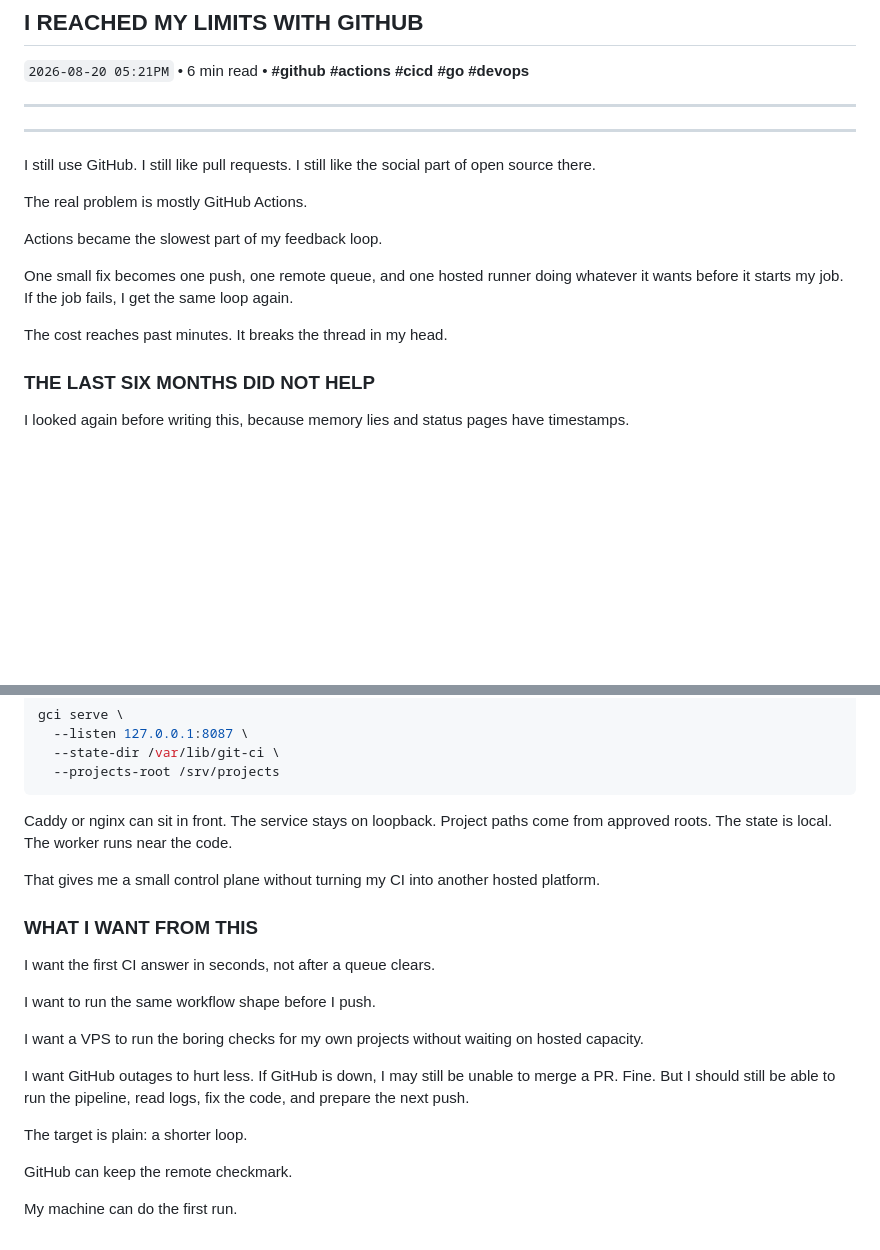
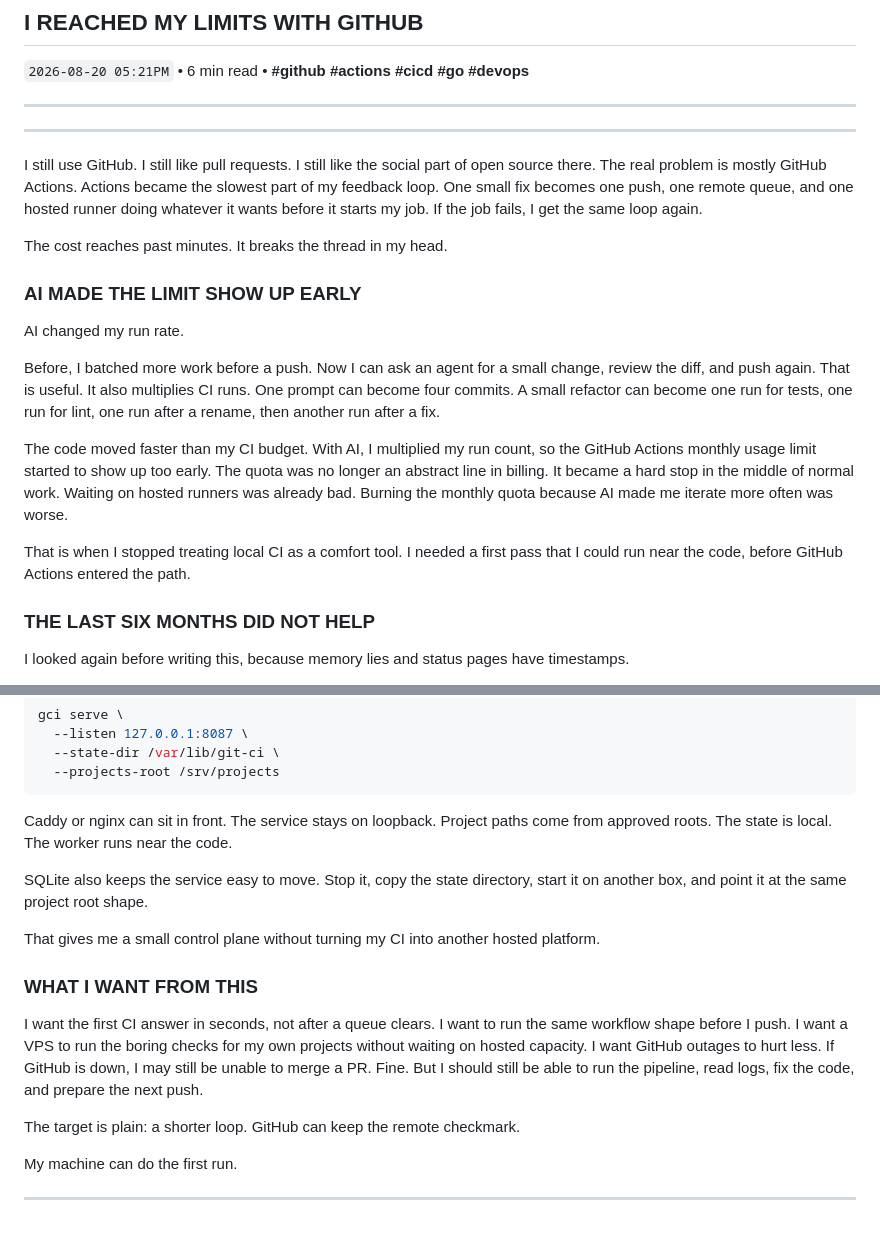
Before and after one commit to Sanix-Darker/sanixdk.xyz, a Markdown page: content/blogs/i-reached-my-limits-with-github.md, 2 parts joined by grey strips. Drawn GitHub-style; blank space fills up the shorter version.

Commit message:
docs(blog): expand github actions limits post

```diff
--- a/content/blogs/i-reached-my-limits-with-github.md
+++ b/content/blogs/i-reached-my-limits-with-github.md
@@ -11,14 +11,24 @@
 ---
 
 I still use GitHub. I still like pull requests. I still like the social part of open source there.
-
 The real problem is mostly GitHub Actions.
-
 Actions became the slowest part of my feedback loop.
-
 One small fix becomes one push, one remote queue, and one hosted runner doing whatever it wants before it starts my job. If the job fails, I get the same loop again.
 
 The cost reaches past minutes. It breaks the thread in my head.
+
+### AI MADE THE LIMIT SHOW UP EARLY
+
+AI changed my run rate.
+
+Before, I batched more work before a push. Now I can ask an agent for a small change, review the diff, and push again. That is useful. It also multiplies CI runs.
+One prompt can become four commits. A small refactor can become one run for tests, one run for lint, one run after a rename, then another run after a fix.
+
+The code moved faster than my CI budget.
+With AI, I multiplied my run count, so the GitHub Actions monthly usage limit started to show up too early. The quota was no longer an abstract line in billing. It became a hard stop in the middle of normal work.
+Waiting on hosted runners was already bad. Burning the monthly quota because AI made me iterate more often was worse.
+
+That is when I stopped treating local CI as a comfort tool. I needed a first pass that I could run near the code, before GitHub Actions entered the path.
 
 ### THE LAST SIX MONTHS DID NOT HELP
 
@@ -114,20 +121,22 @@ gci serve \
 
 Caddy or nginx can sit in front. The service stays on loopback. Project paths come from approved roots. The state is local. The worker runs near the code.
 
+SQLite also keeps the service easy to move. Stop it, copy the state directory, start it on another box, and point it at the same project root shape.
+
 That gives me a small control plane without turning my CI into another hosted platform.
 
 ### WHAT I WANT FROM THIS
 
 I want the first CI answer in seconds, not after a queue clears.
-
 I want to run the same workflow shape before I push.
-
 I want a VPS to run the boring checks for my own projects without waiting on hosted capacity.
-
 I want GitHub outages to hurt less. If GitHub is down, I may still be unable to merge a PR. Fine. But I should still be able to run the pipeline, read logs, fix the code, and prepare the next push.
 
 The target is plain: a shorter loop.
-
 GitHub can keep the remote checkmark.
 
 My machine can do the first run.
+
+
+
+-----------
```
Also changed, not shown: other parts of content/blogs/i-reached-my-limits-with-github.md (+0 -3 lines).
